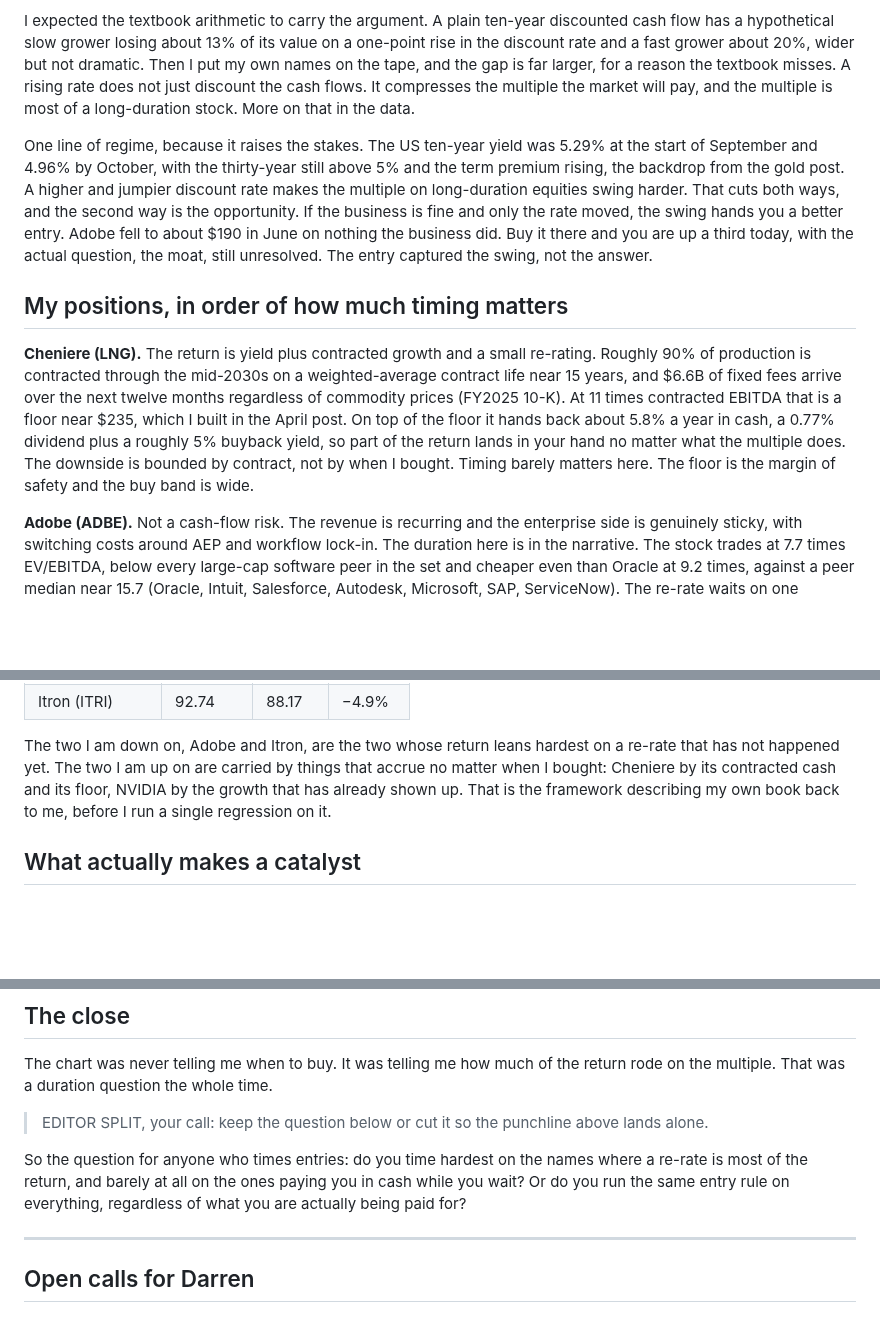
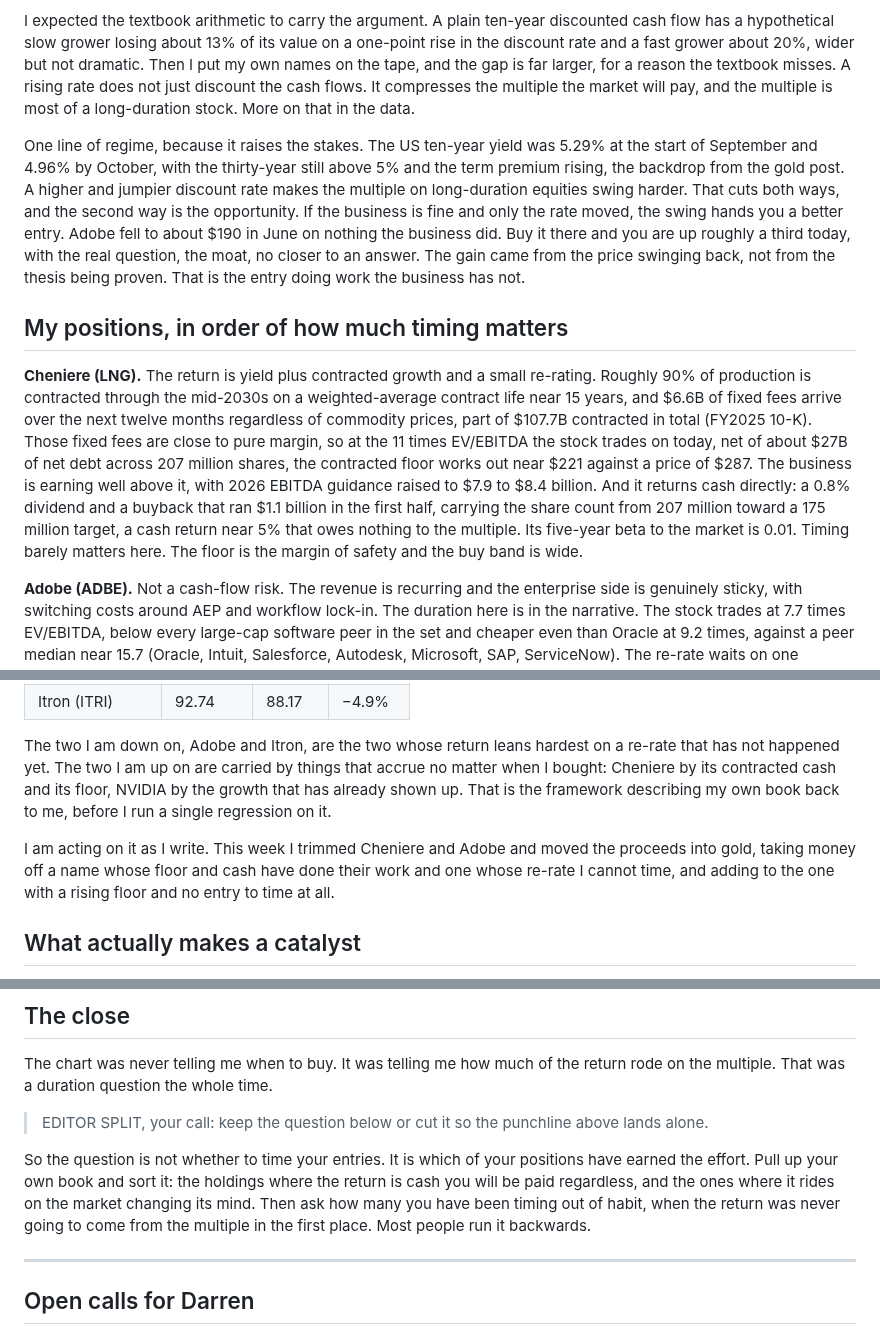
Before and after one commit to diamonddudeplayz-hub/next-substack-duration-post-, a Markdown page: duration-entry-timing-DRAFT.md, 3 parts joined by grey strips. GitHub-like rendering; blank space fills up the shorter version.

```diff
--- a/duration-entry-timing-DRAFT.md
+++ b/duration-entry-timing-DRAFT.md
@@ -42,11 +42,11 @@ One wrinkle, because Cheniere breaks the simple version. Its fee contracts run f
 
 I expected the textbook arithmetic to carry the argument. A plain ten-year discounted cash flow has a hypothetical slow grower losing about 13% of its value on a one-point rise in the discount rate and a fast grower about 20%, wider but not dramatic. Then I put my own names on the tape, and the gap is far larger, for a reason the textbook misses. A rising rate does not just discount the cash flows. It compresses the multiple the market will pay, and the multiple is most of a long-duration stock. More on that in the data.
 
-One line of regime, because it raises the stakes. The US ten-year yield was 5.29% at the start of September and 4.96% by October, with the thirty-year still above 5% and the term premium rising, the backdrop from the gold post. A higher and jumpier discount rate makes the multiple on long-duration equities swing harder. That cuts both ways, and the second way is the opportunity. If the business is fine and only the rate moved, the swing hands you a better entry. Adobe fell to about $190 in June on nothing the business did. Buy it there and you are up a third today, with the actual question, the moat, still unresolved. The entry captured the swing, not the answer.
+One line of regime, because it raises the stakes. The US ten-year yield was 5.29% at the start of September and 4.96% by October, with the thirty-year still above 5% and the term premium rising, the backdrop from the gold post. A higher and jumpier discount rate makes the multiple on long-duration equities swing harder. That cuts both ways, and the second way is the opportunity. If the business is fine and only the rate moved, the swing hands you a better entry. Adobe fell to about $190 in June on nothing the business did. Buy it there and you are up roughly a third today, with the real question, the moat, no closer to an answer. The gain came from the price swinging back, not from the thesis being proven. That is the entry doing work the business has not.
 
 ## My positions, in order of how much timing matters
 
-**Cheniere (LNG).** The return is yield plus contracted growth and a small re-rating. Roughly 90% of production is contracted through the mid-2030s on a weighted-average contract life near 15 years, and $6.6B of fixed fees arrive over the next twelve months regardless of commodity prices (FY2025 10-K). At 11 times contracted EBITDA that is a floor near $235, which I built in the April post. On top of the floor it hands back about 5.8% a year in cash, a 0.77% dividend plus a roughly 5% buyback yield, so part of the return lands in your hand no matter what the multiple does. The downside is bounded by contract, not by when I bought. Timing barely matters here. The floor is the margin of safety and the buy band is wide.
+**Cheniere (LNG).** The return is yield plus contracted growth and a small re-rating. Roughly 90% of production is contracted through the mid-2030s on a weighted-average contract life near 15 years, and $6.6B of fixed fees arrive over the next twelve months regardless of commodity prices, part of $107.7B contracted in total (FY2025 10-K). Those fixed fees are close to pure margin, so at the 11 times EV/EBITDA the stock trades on today, net of about $27B of net debt across 207 million shares, the contracted floor works out near $221 against a price of $287. The business is earning well above it, with 2026 EBITDA guidance raised to $7.9 to $8.4 billion. And it returns cash directly: a 0.8% dividend and a buyback that ran $1.1 billion in the first half, carrying the share count from 207 million toward a 175 million target, a cash return near 5% that owes nothing to the multiple. Its five-year beta to the market is 0.01. Timing barely matters here. The floor is the margin of safety and the buy band is wide.
 
 **Adobe (ADBE).** Not a cash-flow risk. The revenue is recurring and the enterprise side is genuinely sticky, with switching costs around AEP and workflow lock-in. The duration here is in the narrative. The stock trades at 7.7 times EV/EBITDA, below every large-cap software peer in the set and cheaper even than Oracle at 9.2 times, against a peer median near 15.7 (Oracle, Intuit, Salesforce, Autodesk, Microsoft, SAP, ServiceNow). The re-rate waits on one question resolving: whether the moat is bifurcating, the enterprise half defended while the individual creative half loses ground to open-source and AI-native tools. The new CEO frames that split on December 9, and Q4 net new ARR is the number that settles it. Until then the cheapness is a bet on a story, and you cannot time a story.
 
@@ -76,6 +76,8 @@ My own entries against October 22, for honesty about the cost of my own timing:
 | Itron (ITRI) | 92.74 | 88.17 | −4.9% |
 
 The two I am down on, Adobe and Itron, are the two whose return leans hardest on a re-rate that has not happened yet. The two I am up on are carried by things that accrue no matter when I bought: Cheniere by its contracted cash and its floor, NVIDIA by the growth that has already shown up. That is the framework describing my own book back to me, before I run a single regression on it.
+
+I am acting on it as I write. This week I trimmed Cheniere and Adobe and moved the proceeds into gold, taking money off a name whose floor and cash have done their work and one whose re-rate I cannot time, and adding to the one with a rising floor and no entry to time at all.
 
 ## What actually makes a catalyst
 
@@ -130,7 +132,7 @@ The chart was never telling me when to buy. It was telling me how much of the re
 
 > EDITOR SPLIT, your call: keep the question below or cut it so the punchline above lands alone.
 
-So the question for anyone who times entries: do you time hardest on the names where a re-rate is most of the return, and barely at all on the ones paying you in cash while you wait? Or do you run the same entry rule on everything, regardless of what you are actually being paid for?
+So the question is not whether to time your entries. It is which of your positions have earned the effort. Pull up your own book and sort it: the holdings where the return is cash you will be paid regardless, and the ones where it rides on the market changing its mind. Then ask how many you have been timing out of habit, when the return was never going to come from the multiple in the first place. Most people run it backwards.
 
 ---
 
```
Also changed, not shown: charts/duration-spectrum.png (added), 1 other file.
